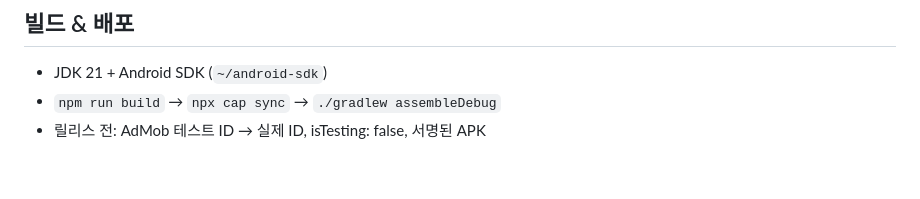
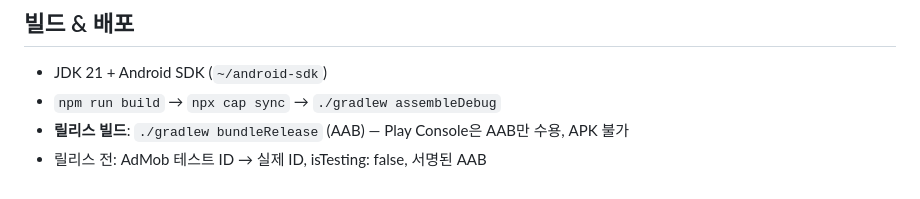
Before and after one commit to taeyon9/durian-game, a Markdown page: CLAUDE.md, the part around the change. Drawn GitHub-style.

```diff
--- a/CLAUDE.md
+++ b/CLAUDE.md
@@ -112,4 +112,5 @@ game/
 ## 빌드 & 배포
 - JDK 21 + Android SDK (`~/android-sdk`)
 - `npm run build` → `npx cap sync` → `./gradlew assembleDebug`
-- 릴리스 전: AdMob 테스트 ID → 실제 ID, isTesting: false, 서명된 APK
+- **릴리스 빌드**: `./gradlew bundleRelease` (AAB) — Play Console은 AAB만 수용, APK 불가
+- 릴리스 전: AdMob 테스트 ID → 실제 ID, isTesting: false, 서명된 AAB
```
Also changed, not shown: durian-merge/CLAUDE.md (+8 -0 lines).
